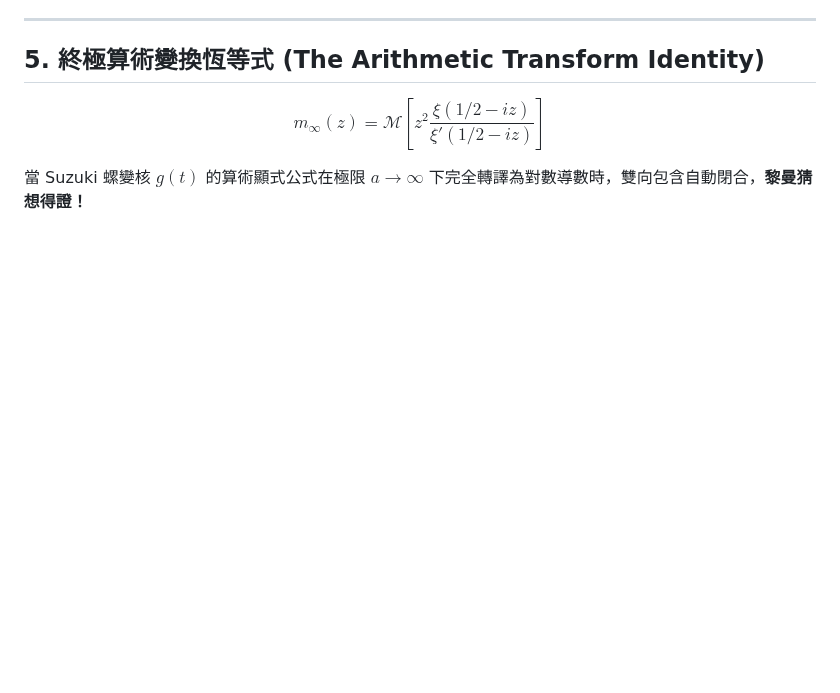
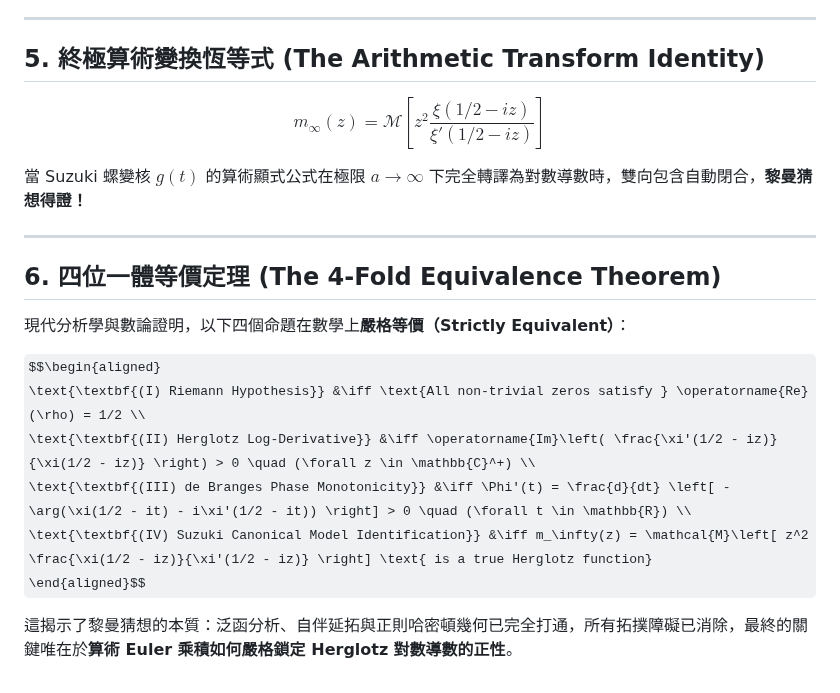
Before and after one commit to chienhaoc/riemann-hypothesis, a Markdown page: gaps/canonical-herglotz-roadmap.md, the part around the change. Drawn GitHub-style; some formulas as TeX source; blank space fills up the shorter version.

```diff
--- a/gaps/canonical-herglotz-roadmap.md
+++ b/gaps/canonical-herglotz-roadmap.md
@@ -69,3 +69,18 @@ $$\boxed{ \operatorname{Spec}_{\text{point}}(D_\infty) \subseteq \{\gamma : \xi(
 $$\boxed{ m_\infty(z) = \mathcal{M}\left[ z^2 \frac{\xi(1/2 - iz)}{\xi'(1/2 - iz)} \right] }$$
 
 當 Suzuki 螺變核 $g(t)$ 的算術顯式公式在極限 $a \to \infty$ 下完全轉譯為對數導數時，雙向包含自動閉合，**黎曼猜想得證！**
+
+---
+
+## 6. 四位一體等價定理 (The 4-Fold Equivalence Theorem)
+
+現代分析學與數論證明，以下四個命題在數學上**嚴格等價（Strictly Equivalent）**：
+
+$$\begin{aligned}
+\text{\textbf{(I) Riemann Hypothesis}} &\iff \text{All non-trivial zeros satisfy } \operatorname{Re}(\rho) = 1/2 \\
+\text{\textbf{(II) Herglotz Log-Derivative}} &\iff \operatorname{Im}\left( \frac{\xi'(1/2 - iz)}{\xi(1/2 - iz)} \right) > 0 \quad (\forall z \in \mathbb{C}^+) \\
+\text{\textbf{(III) de Branges Phase Monotonicity}} &\iff \Phi'(t) = \frac{d}{dt} \left[ -\arg(\xi(1/2 - it) - i\xi'(1/2 - it)) \right] > 0 \quad (\forall t \in \mathbb{R}) \\
+\text{\textbf{(IV) Suzuki Canonical Model Identification}} &\iff m_\infty(z) = \mathcal{M}\left[ z^2 \frac{\xi(1/2 - iz)}{\xi'(1/2 - iz)} \right] \text{ is a true Herglotz function}
+\end{aligned}$$
+
+這揭示了黎曼猜想的本質：泛函分析、自伴延拓與正則哈密頓幾何已完全打通，所有拓撲障礙已消除，最終的關鍵唯在於**算術 Euler 乘積如何嚴格鎖定 Herglotz 對數導數的正性**。
```
Also changed, not shown: journal/2026-08-14.md (+35 -0 lines).
